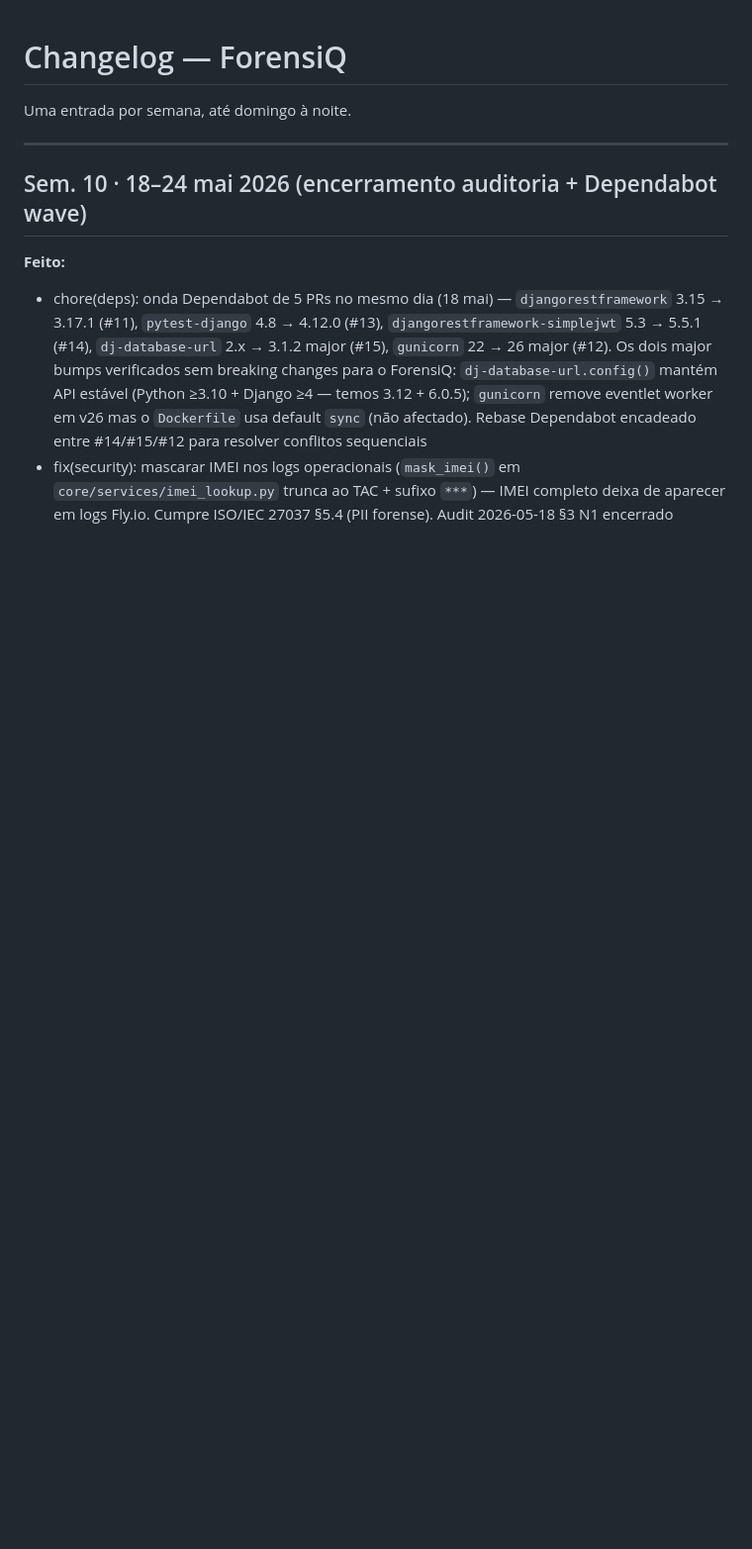
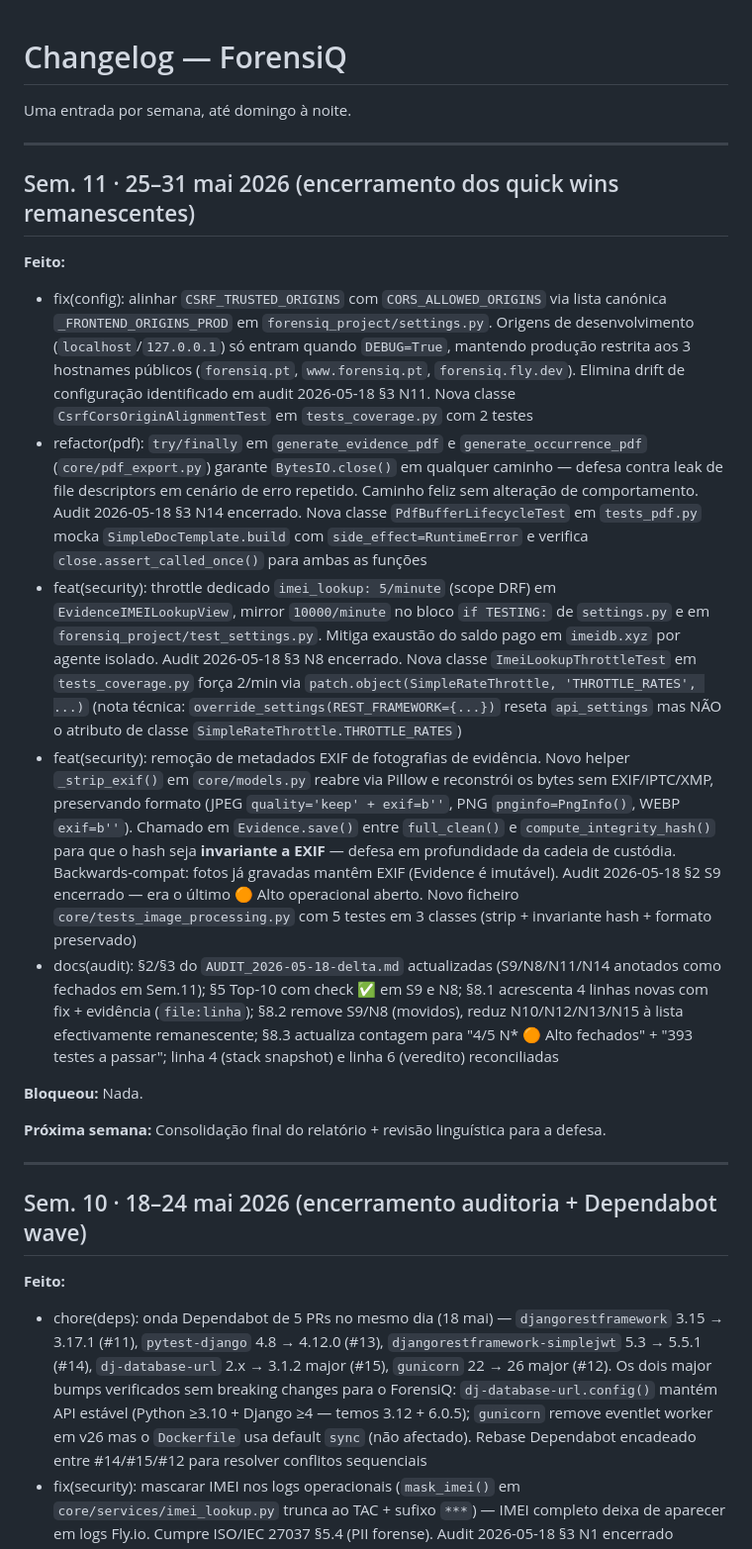
Before and after one commit to joao-pt/ForensiQ, a Markdown page: docs/scope/changelog.md, the part around the change. Shown at 99% size. Drawn GitHub-style; blank space fills up the shorter version.

```diff
--- a/docs/scope/changelog.md
+++ b/docs/scope/changelog.md
@@ -1,6 +1,21 @@
 # Changelog — ForensiQ
 
 Uma entrada por semana, até domingo à noite.
+
+---
+
+## Sem. 11 · 25–31 mai 2026 (encerramento dos quick wins remanescentes)
+
+**Feito:**
+- fix(config): alinhar `CSRF_TRUSTED_ORIGINS` com `CORS_ALLOWED_ORIGINS` via lista canónica `_FRONTEND_ORIGINS_PROD` em `forensiq_project/settings.py`. Origens de desenvolvimento (`localhost`/`127.0.0.1`) só entram quando `DEBUG=True`, mantendo produção restrita aos 3 hostnames públicos (`forensiq.pt`, `www.forensiq.pt`, `forensiq.fly.dev`). Elimina drift de configuração identificado em audit 2026-05-18 §3 N11. Nova classe `CsrfCorsOriginAlignmentTest` em `tests_coverage.py` com 2 testes
+- refactor(pdf): `try/finally` em `generate_evidence_pdf` e `generate_occurrence_pdf` (`core/pdf_export.py`) garante `BytesIO.close()` em qualquer caminho — defesa contra leak de file descriptors em cenário de erro repetido. Caminho feliz sem alteração de comportamento. Audit 2026-05-18 §3 N14 encerrado. Nova classe `PdfBufferLifecycleTest` em `tests_pdf.py` mocka `SimpleDocTemplate.build` com `side_effect=RuntimeError` e verifica `close.assert_called_once()` para ambas as funções
+- feat(security): throttle dedicado `imei_lookup: 5/minute` (scope DRF) em `EvidenceIMEILookupView`, mirror `10000/minute` no bloco `if TESTING:` de `settings.py` e em `forensiq_project/test_settings.py`. Mitiga exaustão do saldo pago em `imeidb.xyz` por agente isolado. Audit 2026-05-18 §3 N8 encerrado. Nova classe `ImeiLookupThrottleTest` em `tests_coverage.py` força 2/min via `patch.object(SimpleRateThrottle, 'THROTTLE_RATES', ...)` (nota técnica: `override_settings(REST_FRAMEWORK={...})` reseta `api_settings` mas NÃO o atributo de classe `SimpleRateThrottle.THROTTLE_RATES`)
+- feat(security): remoção de metadados EXIF de fotografias de evidência. Novo helper `_strip_exif()` em `core/models.py` reabre via Pillow e reconstrói os bytes sem EXIF/IPTC/XMP, preservando formato (JPEG `quality='keep' + exif=b''`, PNG `pnginfo=PngInfo()`, WEBP `exif=b''`). Chamado em `Evidence.save()` entre `full_clean()` e `compute_integrity_hash()` para que o hash seja **invariante a EXIF** — defesa em profundidade da cadeia de custódia. Backwards-compat: fotos já gravadas mantêm EXIF (Evidence é imutável). Audit 2026-05-18 §2 S9 encerrado — era o último 🟠 Alto operacional aberto. Novo ficheiro `core/tests_image_processing.py` com 5 testes em 3 classes (strip + invariante hash + formato preservado)
+- docs(audit): §2/§3 do `AUDIT_2026-05-18-delta.md` actualizadas (S9/N8/N11/N14 anotados como fechados em Sem.11); §5 Top-10 com check ✅ em S9 e N8; §8.1 acrescenta 4 linhas novas com fix + evidência (`file:linha`); §8.2 remove S9/N8 (movidos), reduz N10/N12/N13/N15 à lista efectivamente remanescente; §8.3 actualiza contagem para "4/5 N\* 🟠 Alto fechados" + "393 testes a passar"; linha 4 (stack snapshot) e linha 6 (veredito) reconciliadas
+
+**Bloqueou:** Nada.
+
+**Próxima semana:** Consolidação final do relatório + revisão linguística para a defesa.
 
 ---
 
```
Also changed, not shown: docs/AUDIT_2026-05-18-delta.md (+20 -15 lines).
